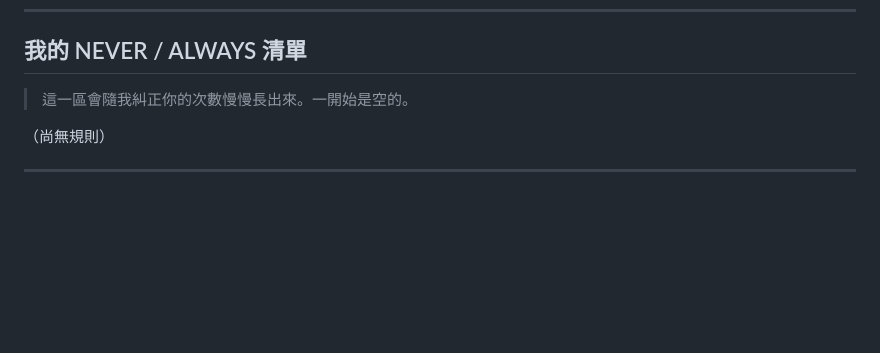
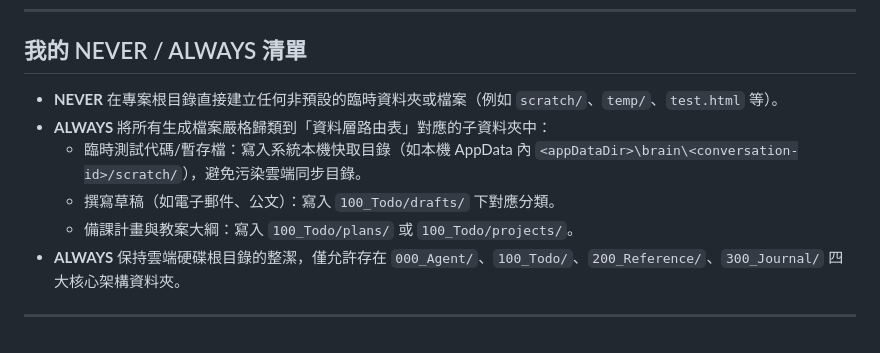
Before and after one commit to sshorng/jcjh, a Markdown page: AGENTS.md, the part around the change. GitHub-like rendering; blank space fills up the shorter version.

```diff
--- a/AGENTS.md
+++ b/AGENTS.md
@@ -69,9 +69,12 @@
 
 ## 我的 NEVER / ALWAYS 清單
 
-> 這一區會隨我糾正你的次數慢慢長出來。一開始是空的。
-
-（尚無規則）
+- **NEVER** 在專案根目錄直接建立任何非預設的臨時資料夾或檔案（例如 `scratch/`、`temp/`、`test.html` 等）。
+- **ALWAYS** 將所有生成檔案嚴格歸類到「資料層路由表」對應的子資料夾中：
+  - 臨時測試代碼/暫存檔：寫入系統本機快取目錄（如本機 AppData 內 `<appDataDir>\brain\<conversation-id>/scratch/`），避免污染雲端同步目錄。
+  - 撰寫草稿（如電子郵件、公文）：寫入 `100_Todo/drafts/` 下對應分類。
+  - 備課計畫與教案大綱：寫入 `100_Todo/plans/` 或 `100_Todo/projects/`。
+- **ALWAYS** 保持雲端硬碟根目錄的整潔，僅允許存在 `000_Agent/`、`100_Todo/`、`200_Reference/`、`300_Journal/` 四大核心架構資料夾。
 
 ---
 
```
Also changed, not shown: ANTIGRAVITY.md (+6 -3 lines).
